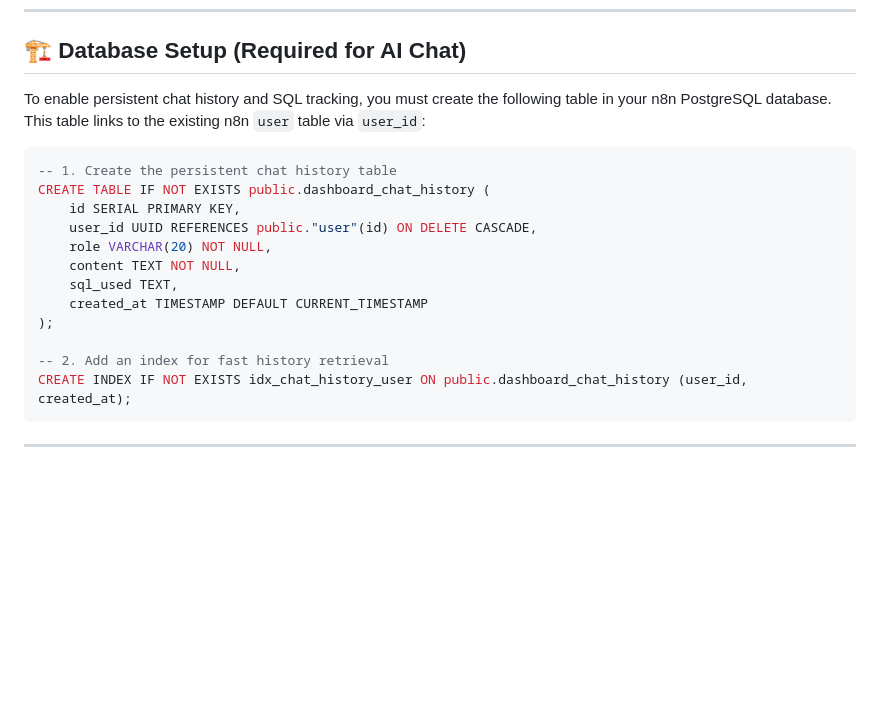
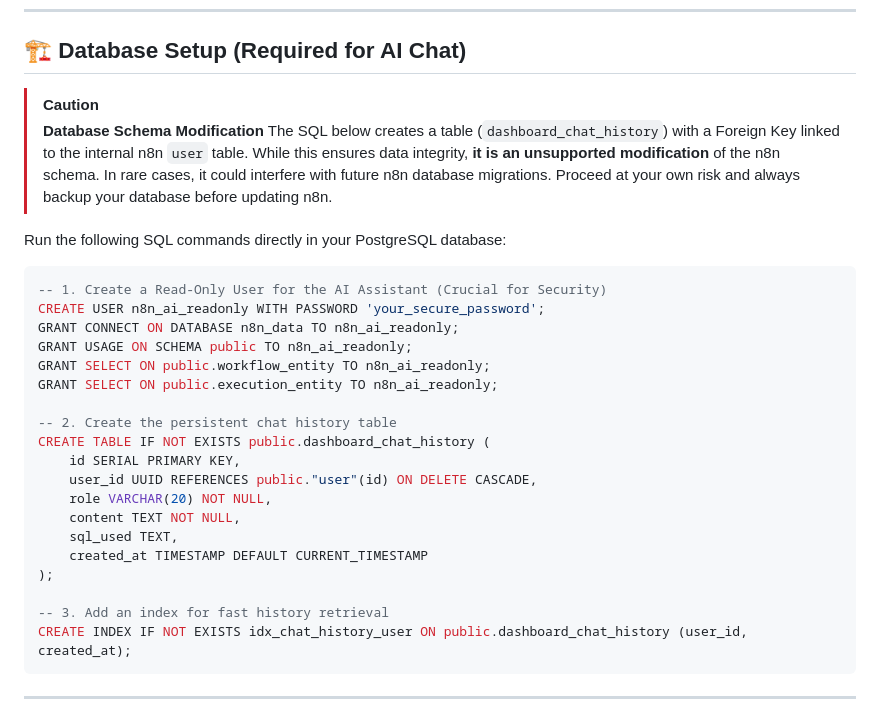
Before and after one commit to giorgoskoufos/n8n-metrics-dashboard, a Markdown page: README.md, the part around one of its changes. Drawn GitHub-style; blank space fills up the shorter version.

````diff
--- a/README.md
+++ b/README.md
@@ -55,10 +94,21 @@ The AI Chat uses a custom "Text-to-SQL" pipeline:
 
 ## 🏗️ Database Setup (Required for AI Chat)
 
-To enable persistent chat history and SQL tracking, you must create the following table in your n8n PostgreSQL database. This table links to the existing n8n `user` table via `user_id`:
+> [!CAUTION]
+> **Database Schema Modification**
+> The SQL below creates a table (`dashboard_chat_history`) with a Foreign Key linked to the internal n8n `user` table. While this ensures data integrity, **it is an unsupported modification** of the n8n schema. In rare cases, it could interfere with future n8n database migrations. Proceed at your own risk and always backup your database before updating n8n.
+
+Run the following SQL commands directly in your PostgreSQL database:
 
 ```sql
--- 1. Create the persistent chat history table
+-- 1. Create a Read-Only User for the AI Assistant (Crucial for Security)
+CREATE USER n8n_ai_readonly WITH PASSWORD 'your_secure_password';
+GRANT CONNECT ON DATABASE n8n_data TO n8n_ai_readonly;
+GRANT USAGE ON SCHEMA public TO n8n_ai_readonly;
+GRANT SELECT ON public.workflow_entity TO n8n_ai_readonly;
+GRANT SELECT ON public.execution_entity TO n8n_ai_readonly;
+
+-- 2. Create the persistent chat history table
 CREATE TABLE IF NOT EXISTS public.dashboard_chat_history (
     id SERIAL PRIMARY KEY,
     user_id UUID REFERENCES public."user"(id) ON DELETE CASCADE,
@@ -68,7 +118,7 @@ CREATE TABLE IF NOT EXISTS public.dashboard_chat_history (
     created_at TIMESTAMP DEFAULT CURRENT_TIMESTAMP
 );
 
--- 2. Add an index for fast history retrieval
+-- 3. Add an index for fast history retrieval
 CREATE INDEX IF NOT EXISTS idx_chat_history_user ON public.dashboard_chat_history (user_id, created_at);
 ```
 
````
Also changed, not shown: other parts of README.md (+40 -1 lines).
